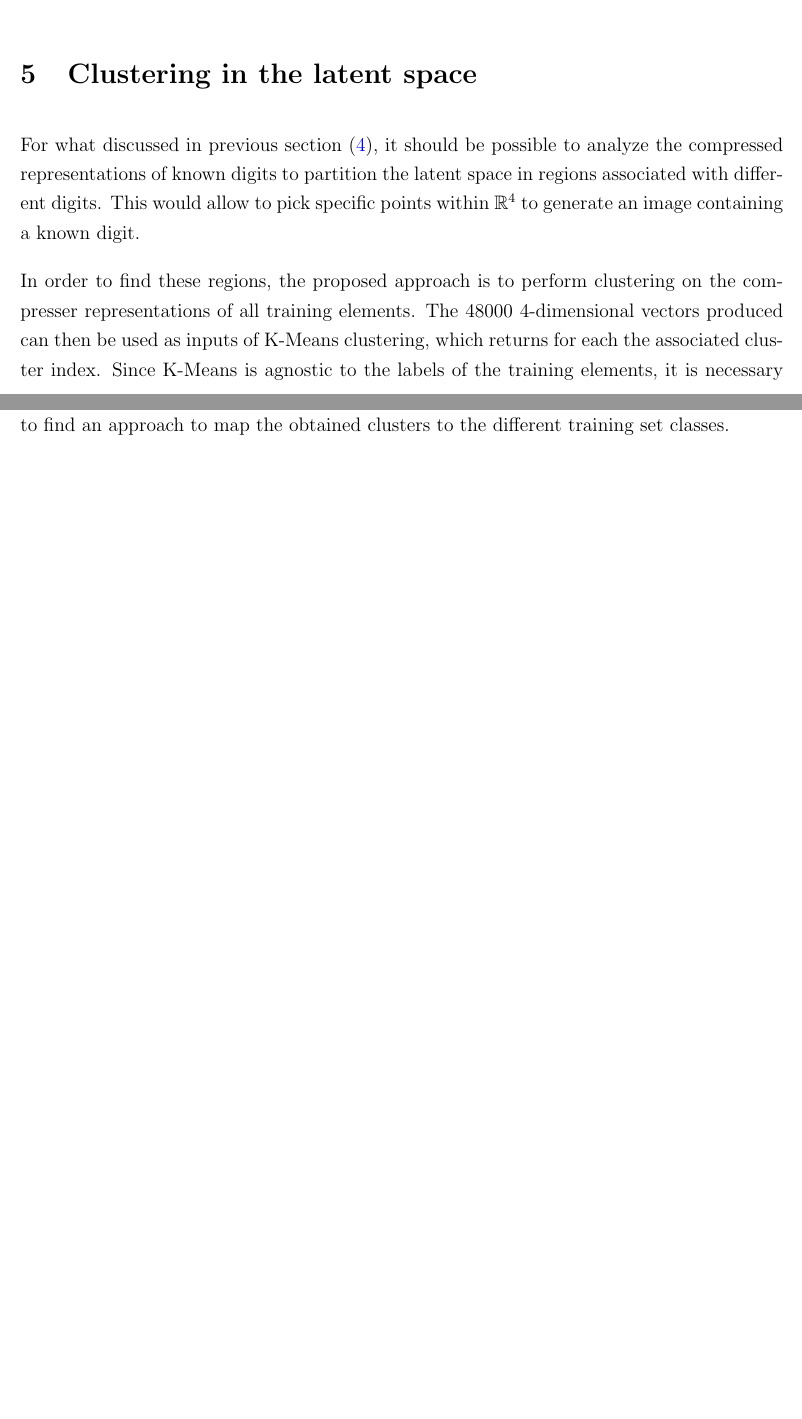
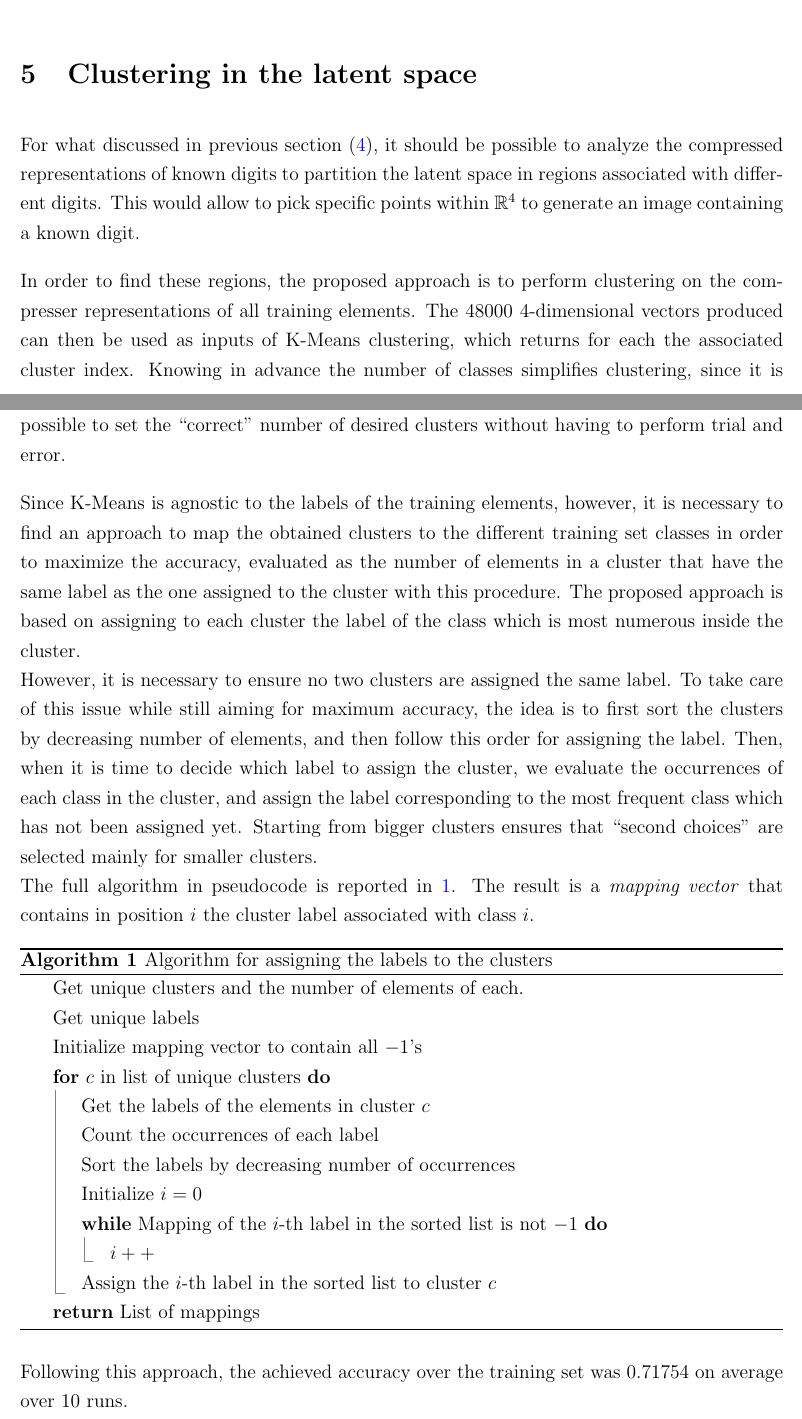
Before and after one commit to davmacario/ece559-neural-networks, a LaTeX problem sheet (HW6/report/hw6-macario.tex): two parts of pages 4 and 5 of 5, joined at a grey line, cut so that both start at the same text, the shorter picture padded with empty space. Compiled offline with pdfLaTeX.

Commit message:
Update lab 6

```diff
--- a/HW6/report/hw6-macario.tex
+++ b/HW6/report/hw6-macario.tex
@@ -188,6 +188,40 @@ This would allow to pick specific points within $\mathbb{R}^4$ to generate an im
 
 In order to find these regions, the proposed approach is to perform clustering on the compresser representations of all training elements.
 The $48000$ $4$-dimensional vectors produced can then be used as inputs of K-Means clustering, which returns for each the associated cluster index.
-Since K-Means is agnostic to the labels of the training elements, it is necessary to find an approach to map the obtained clusters to the different training set classes.
+Knowing in advance the number of classes simplifies clustering, since it is possible to set the ``correct'' number of desired clusters without having to perform trial and error.
+
+Since K-Means is agnostic to the labels of the training elements, however, it is necessary to find an approach to map the obtained clusters to the different training set classes in order to maximize the accuracy, evaluated as the number of elements in a cluster that have the same label as the one assigned to the cluster with this procedure.
+The proposed approach is based on assigning to each cluster the label of the class which is most numerous inside the cluster.\\
+However, it is necessary to ensure no two clusters are assigned the same label.
+To take care of this issue while still aiming for maximum accuracy, the idea is to first sort the clusters by decreasing number of elements, and then follow this order for assigning the label.
+Then, when it is time to decide which label to assign the cluster, we evaluate the occurrences of each class in the cluster, and assign the label corresponding to the most frequent class which has not been assigned yet.
+Starting from bigger clusters ensures that ``second choices'' are selected mainly for smaller clusters.\\
+The full algorithm in pseudocode is reported in\ \ref{alg:assign}.
+The result is a \textit{mapping vector} that contains in position $i$ the cluster label associated with class $i$.
+
+\begin{algorithm}
+  \caption{Algorithm for assigning the labels to the clusters}\label{alg:assign}
+  \begin{algorithmic}[line-start-value]
+    \State Get unique clusters and the number of elements of each.
+    \State Get unique labels
+    \State Initialize mapping vector to contain all $-1$'s
+    \For{$c$ in list of unique clusters}
+      \State Get the labels of the elements in cluster $c$
+      \State Count the occurrences of each label
+      \State Sort the labels by decreasing number of occurrences
+      \State Initialize $i = 0$
+      \While{Mapping of the $i$-th label in the sorted list is not $-1$}
+        \State $i++$
+      \EndWhile
+      \State Assign the $i$-th label in the sorted list to cluster $c$
+    \EndFor
+    \State
+    \Return List of mappings
+  \end{algorithmic}
+\end{algorithm}
+
+Following this approach, the achieved accuracy over the training set was $0.71754$ on average over 10 runs.
+
+
 
 \end{document}
```
Also changed, not shown: HW6/notes.md (+1 -1 lines), 1 other file.
